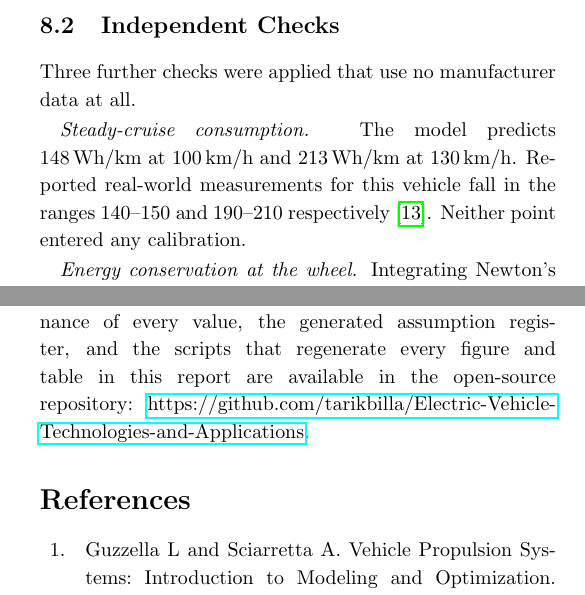
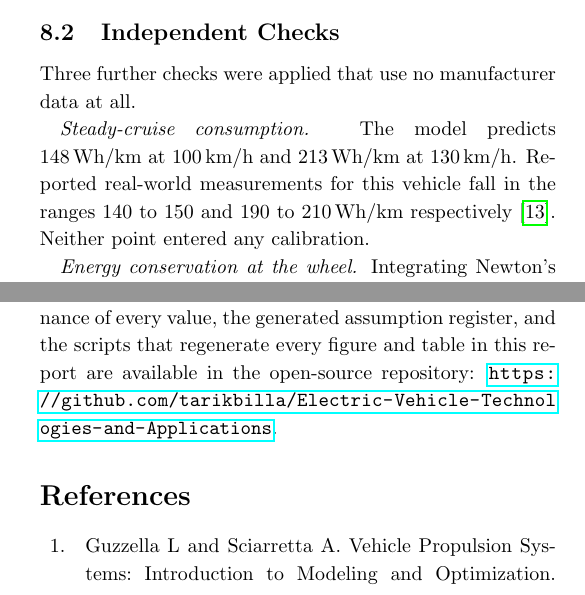
Before and after one commit to tarikbilla/Electric-Vehicle-Technologies-and-Applications, a LaTeX paper (DOCS/Electric_Vehicle_Technologies_and_Applications_Report/main.tex): two parts of the columns of pages 9 and 12 of 13, joined at a grey line, cut so that both start at the same text. Compiled offline with pdfLaTeX.

Commit message:
Clear the LaTeX build warnings
Three warnings were reported on a TeX Live 2026 build.

fixltx2e warned that it is obsolete on any release after 2015. It was
not loaded directly; dblfloatfix pulls it in. dblfloatfix exists to
correct the placement of page-wide figure* and table* floats, and this
document has none, so both packages are removed.

gensymb warned that it would not define \perthousand and \micro, which
come from the font encoding rather than from the package. No gensymb
macro is used anywhere: the only degree-like symbol is \celsius, which
siunitx provides inside \SI. The package is removed.

The underfull \vbox reported while the output routine was active came
from the many exactly-placed [H] floats, which leave columns that cannot
be filled to full height. \raggedbottom stops LaTeX stretching them,
which is the right behaviour for a float-heavy two-column article.

Three further fixes were applied while checking the log. Narrow
justified p-columns in two tables could not stretch their short entries,
so those columns are now ragged right. The 78-character repository URL
was unbreakable and loosened the lines before it; xurl plus a sloppypar
now let it break at path separators. \emergencystretch gives the
paragraph breaker a final pass with extra flexibility, which narrow
columns need around unbreakable quantities such as "131.3 km/h".

The build is now free of overfull boxes, undefined references and
errors. Three mild underfull \hbox warnings remain, in a paragraph dense
with unbreakable units and in two bibliography entries; they are normal
for this column width and are not worth distorting the text to remove.
Still 13 pages.

```diff
--- a/DOCS/Electric_Vehicle_Technologies_and_Applications_Report/main.tex
+++ b/DOCS/Electric_Vehicle_Technologies_and_Applications_Report/main.tex
@@ -10,9 +10,8 @@
 \usepackage{subcaption}
 \usepackage{amsmath}
 \usepackage{booktabs}
-\usepackage{dblfloatfix}
-\usepackage{gensymb}
 \usepackage{hyperref}
+\usepackage{xurl}
 \usepackage{listings}
 \usepackage{xcolor}
 \usepackage{float}
@@ -73,6 +72,15 @@ THM University of Applied Sciences, Friedberg, Germany}
 
 %%%%%% Spacing %%%%%%
 \setstretch{1.15}
+
+% Do not stretch short columns to full height; with this many exactly-placed
+% floats that is both unachievable and undesirable.
+\raggedbottom
+
+% Narrow columns leave the paragraph breaker little room, particularly around
+% unbreakable quantities such as "131.3 km/h". Allow a final pass with extra
+% flexibility rather than suppressing the resulting warnings.
+\setlength{\emergencystretch}{3em}
 
 \begin{document}
 \twocolumn[
@@ -983,9 +991,9 @@ Three further checks were applied that use no manufacturer data at all.
 \emph{Steady-cruise consumption.} The model predicts
 \SI{148}{\Whpkm} at \SI{100}{\kilo\metre\per\hour} and
 \SI{213}{\Whpkm} at \SI{130}{\kilo\metre\per\hour}. Reported
-real-world measurements for this vehicle fall in the ranges 140--150 and
-190--210 respectively~\cite{alqahtani2021}. Neither point entered any
-calibration.
+real-world measurements for this vehicle fall in the ranges 140 to 150 and
+190 to \SI{210}{\Whpkm} respectively~\cite{alqahtani2021}. Neither point
+entered any calibration.
 
 \emph{Energy conservation at the wheel.} Integrating Newton's second law
 against speed over a cycle that starts and ends at rest requires the net wheel
@@ -1278,10 +1286,12 @@ The authors declare no conflicts of interest regarding the publication of this
 article.
 
 \subsection*{Data Availability}
+\begin{sloppypar}
 All source code, the vehicle parameter file with the provenance of every value,
 the generated assumption register, and the scripts that regenerate every figure
 and table in this report are available in the open-source repository:
-\href{https://github.com/tarikbilla/Electric-Vehicle-Technologies-and-Applications}{https://github.com/tarikbilla/Electric-Vehicle-Technologies-and-Applications}.
+\url{https://github.com/tarikbilla/Electric-Vehicle-Technologies-and-Applications}.
+\end{sloppypar}
 
 \section*{References}
 \nocite{*}
```
Also changed, not shown: DOCS/Electric_Vehicle_Technologies_and_Applications_Report/main.pdf, DOCS/Electric_Vehicle_Technologies_and_Applications_Report/main.tex (4 more changed lines).
